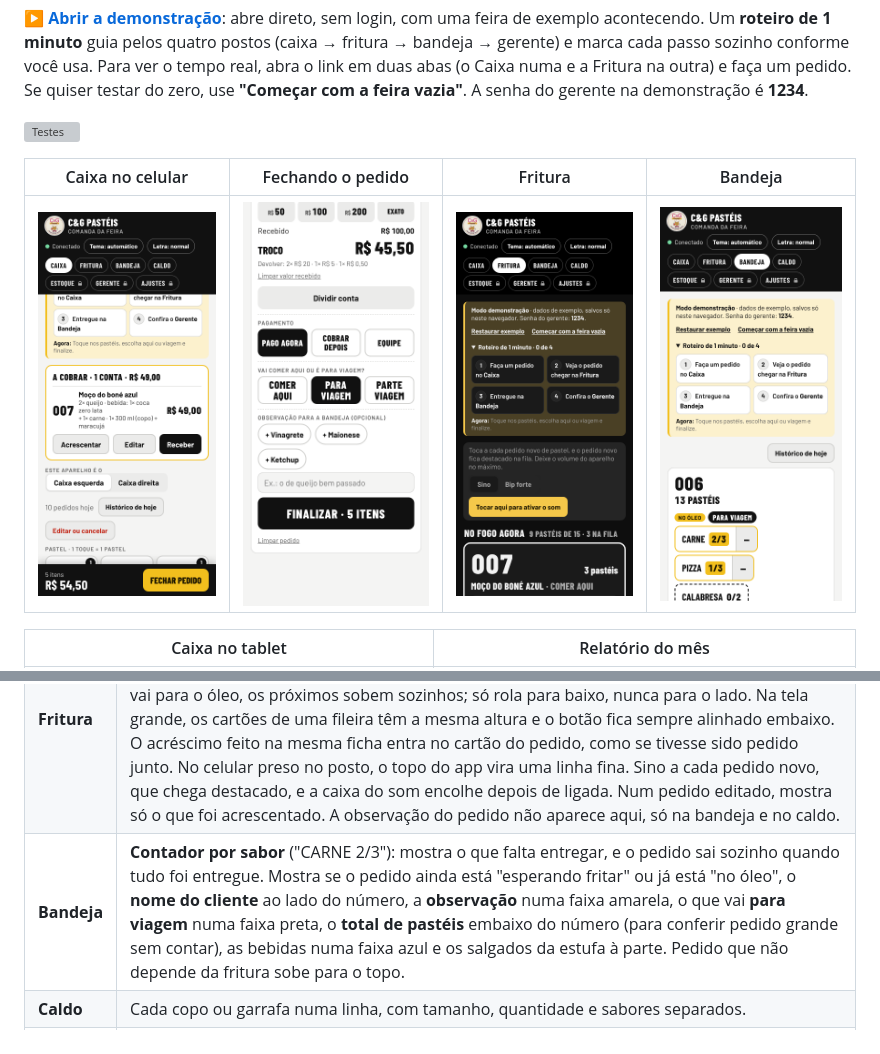
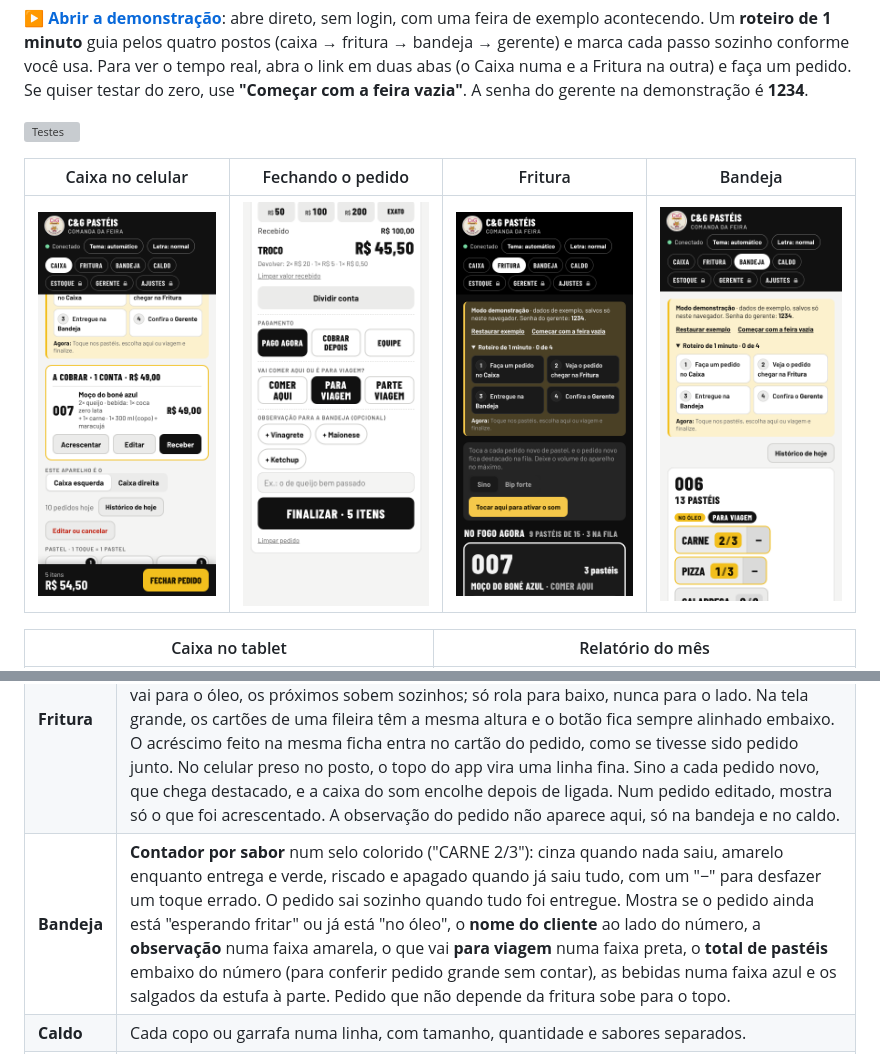
Before and after one commit to erickabee/comanda-feira, a Markdown page: README.md, 2 parts joined by grey strips. Drawn GitHub-style; pictures changed too: docs/img/celular-bandeja.png; grey boxes are pictures that could not be loaded.

```diff
--- a/README.md
+++ b/README.md
@@ -30,7 +30,7 @@ A barraca trabalha com dois caixas, uma pessoa fritando, uma na bandeja (que ent
 |---|---|
 | **Caixa** | Cardápio em botões (1 toque = 1 pastel), sabores de caldo combináveis, aviso de sabor acabando, "comer aqui, viagem ou **parte viagem**" (marca item por item o que vai para viagem), troco com sugestão de notas, divisão da conta (partes iguais ou por item). **Observação do pedido** com botões rápidos (+ vinagrete, + maionese, + ketchup) ou texto livre. **Cobrar depois** com nome do cliente, acréscimos na mesma ficha e divisão na hora de receber. Pedido da **equipe** (vai para a produção e desconta do estoque, mas não entra no faturamento). **Editar** e cancelar pedido, com desfazer, e **histórico do dia** com busca. |
 | **Fritura** | Feita para ler de longe, com letra grande, inclusive no celular. Em cima, **"No fogo agora"**: os pedidos que cabem na fritada pela capacidade do óleo, um sabor por linha, com o botão **"Coloquei no óleo"**. Embaixo, as **próximas levas**, uma linha por pedido. Quando um pedido vai para o óleo, os próximos sobem sozinhos; só rola para baixo, nunca para o lado. Na tela grande, os cartões de uma fileira têm a mesma altura e o botão fica sempre alinhado embaixo. O acréscimo feito na mesma ficha entra no cartão do pedido, como se tivesse sido pedido junto. No celular preso no posto, o topo do app vira uma linha fina. Sino a cada pedido novo, que chega destacado, e a caixa do som encolhe depois de ligada. Num pedido editado, mostra só o que foi acrescentado. A observação do pedido não aparece aqui, só na bandeja e no caldo. |
-| **Bandeja** | **Contador por sabor** ("CARNE 2/3"): mostra o que falta entregar, e o pedido sai sozinho quando tudo foi entregue. Mostra se o pedido ainda está "esperando fritar" ou já está "no óleo", o **nome do cliente** ao lado do número, a **observação** numa faixa amarela, o que vai **para viagem** numa faixa preta, o **total de pastéis** embaixo do número (para conferir pedido grande sem contar), as bebidas numa faixa azul e os salgados da estufa à parte. Pedido que não depende da fritura sobe para o topo. |
+| **Bandeja** | **Contador por sabor** num selo colorido ("CARNE 2/3"): cinza quando nada saiu, amarelo enquanto entrega e verde, riscado e apagado quando já saiu tudo, com um "−" para desfazer um toque errado. O pedido sai sozinho quando tudo foi entregue. Mostra se o pedido ainda está "esperando fritar" ou já está "no óleo", o **nome do cliente** ao lado do número, a **observação** numa faixa amarela, o que vai **para viagem** numa faixa preta, o **total de pastéis** embaixo do número (para conferir pedido grande sem contar), as bebidas numa faixa azul e os salgados da estufa à parte. Pedido que não depende da fritura sobe para o topo. |
 | **Caldo** | Cada copo ou garrafa numa linha, com tamanho, quantidade e sabores separados. |
 | **Estoque** | Estoque padrão de cada feira (terça, sexta e domingo) que já vale no dia, com ajuste do dia, **+ Repor** e **− Perda**. Desconta sozinho a cada venda, e o **banco recusa a venda** de um sabor que acabou, mesmo que o celular de um caixa esteja atrasado. |
 | **Gerente** | Faturamento do dia, da semana e do mês, comparação com o período anterior, **faturamento por tipo** (pastel, caldo e bebida), sabores mais vendidos, dinheiro × Pix, valor por caixa, consumo da equipe, cancelados, contas em aberto e conferência da gaveta. |
```
Also changed, not shown: 3 other files.
